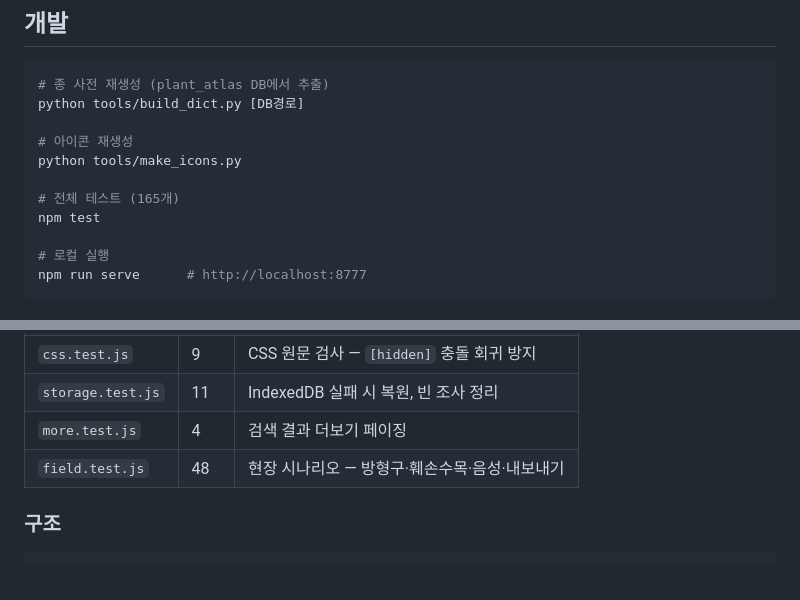
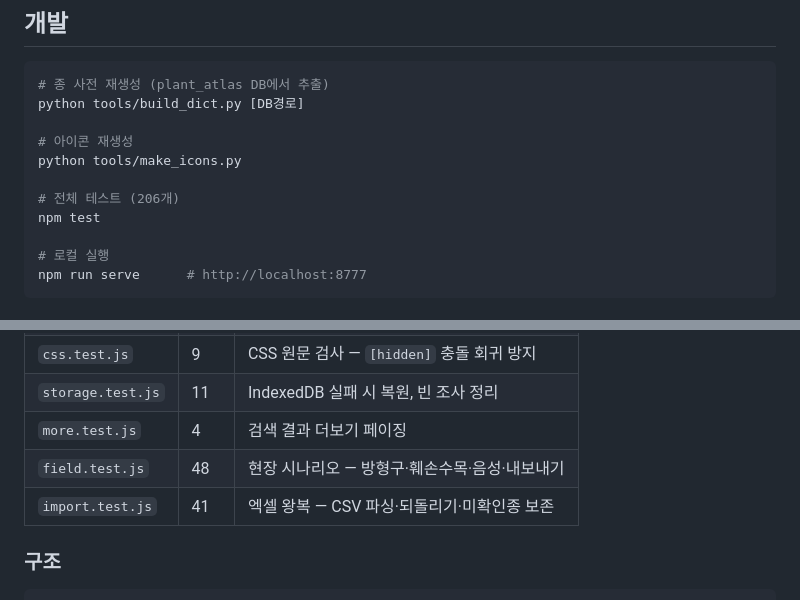
Before and after one commit to jeju-eco/field-flora, a Markdown page: README.md, 2 parts joined by grey strips. GitHub-like rendering; blank space fills up the shorter version.

Commit message:
README 테스트 개수 갱신 (206개)

```diff
--- a/README.md
+++ b/README.md
@@ -115,7 +115,7 @@ python tools/build_dict.py [DB경로]
 # 아이콘 재생성
 python tools/make_icons.py
 
-# 전체 테스트 (165개)
+# 전체 테스트 (206개)
 npm test
 
 # 로컬 실행
@@ -132,6 +132,7 @@ npm run serve      # http://localhost:8777
 | `storage.test.js` | 11 | IndexedDB 실패 시 복원, 빈 조사 정리 |
 | `more.test.js` | 4 | 검색 결과 더보기 페이징 |
 | `field.test.js` | 48 | 현장 시나리오 — 방형구·훼손수목·음성·내보내기 |
+| `import.test.js` | 41 | 엑셀 왕복 — CSV 파싱·되돌리기·미확인종 보존 |
 
 ### 구조
 
```
